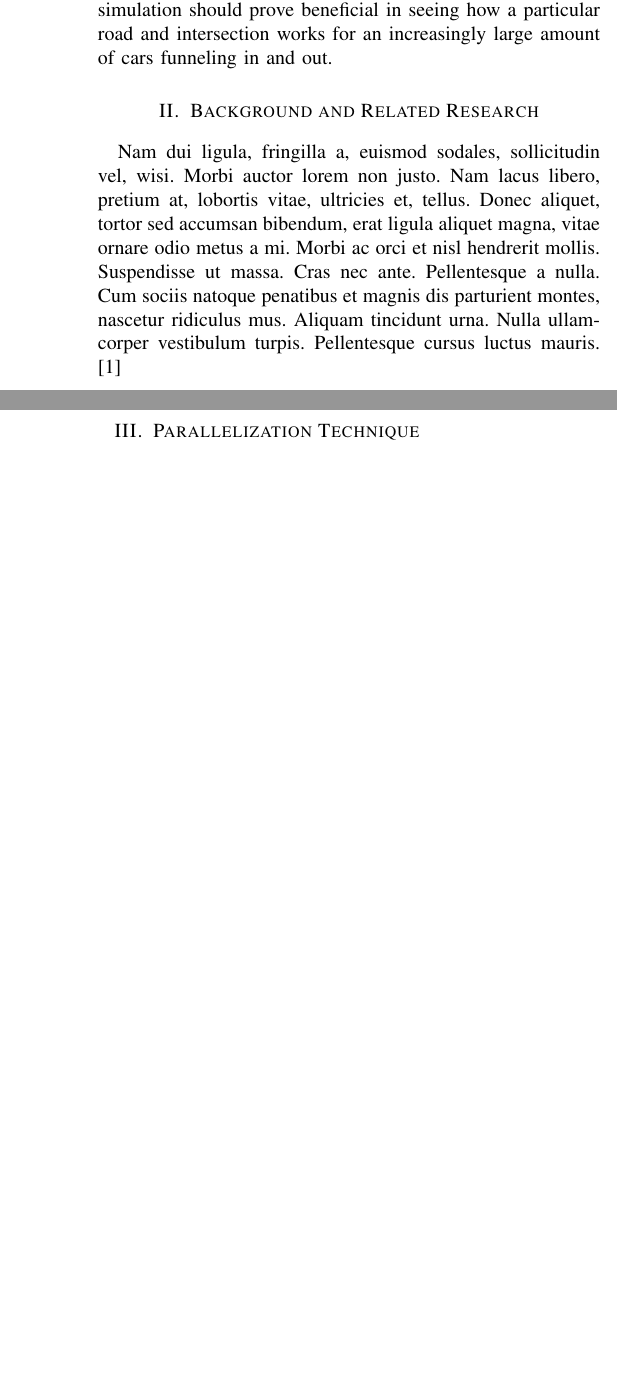
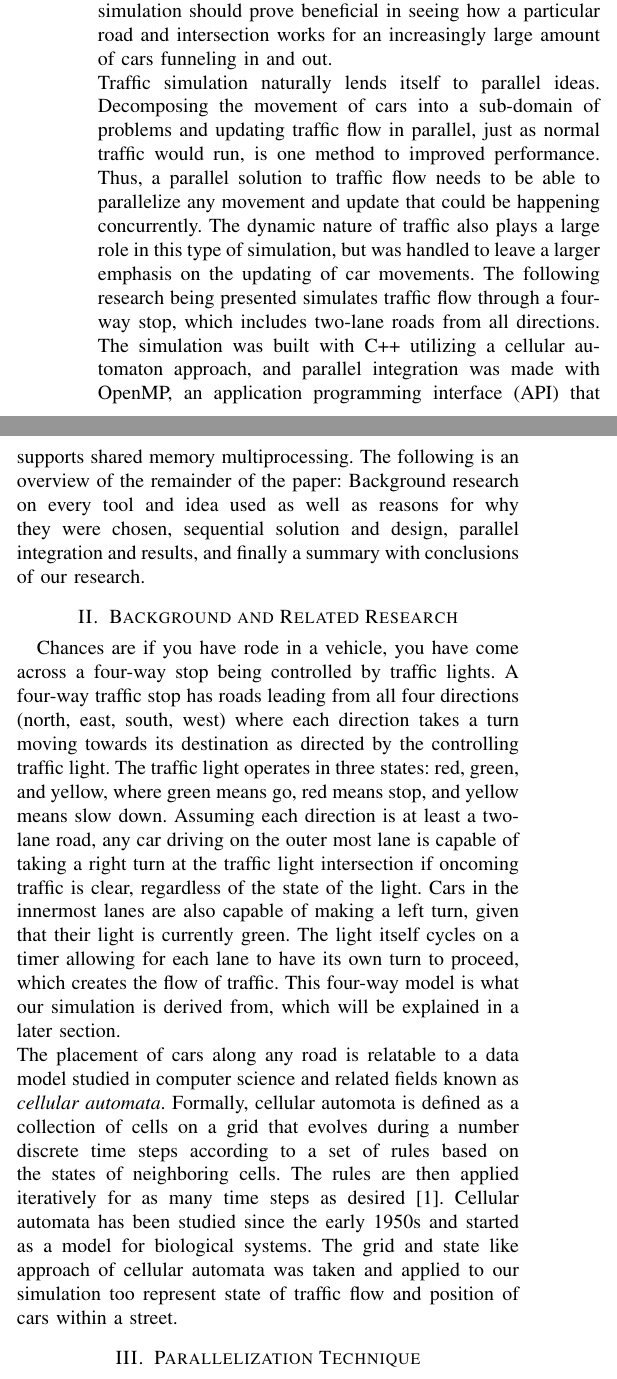
Before and after one commit to sabysahoo/HPPC, a LaTeX paper (Report/HPC_Project.tex): two parts of the columns of page 1 of 2, joined at a grey line, cut so that both start at the same text, the shorter picture padded with empty space. Compiled offline with pdfLaTeX; a LaTeX package or settings file that is missing is left out.

Commit message:
Began intro and background

```diff
--- a/Report/HPC_Project.tex
+++ b/Report/HPC_Project.tex
@@ -46,11 +46,13 @@ OpenMP, Cellular Automata, Parallel Simulation, C++
 \end{IEEEkeywords}
 
 \section{Introduction}
-Extensive research and improvement has been made over the years in the field of study that is parallel computing. Falling within this domain of study is the topic of simulation, and more specifically, traffic simulation. The ability to optimize light scheduling and move cars from one point to another in an efficient, organized manner is paramount to day-to-day travel. Being able to apply parallel computing to simulate increasingly large traffic environments leads to many interesting research topics and advances in road safety, traffic capacity, economic impact, among many others. The topic of simulating traffic flow for increasingly large sizes of roads is the topic of interest in the following research. Real life traffic flow allows for movement when possible at all times, and by utilizing parallel computing topics and tools, the speedup of a traffic simulation should prove beneficial in seeing how a particular road and intersection works for an increasingly large amount of cars funneling in and out.
-
+Extensive research and improvement has been made over the years in the field of study that is parallel computing. Falling within this domain of study is the topic of simulation, and more specifically, traffic simulation. The ability to optimize light scheduling and move cars from one point to another in an efficient, organized manner is paramount to day-to-day travel. Being able to apply parallel computing to simulate increasingly large traffic environments leads to many interesting research topics and advances in road safety, traffic capacity, economic impact, among many others. The topic of simulating traffic flow for increasingly large sizes of roads is the topic of interest in the following research. Real life traffic flow allows for movement when possible at all times, and by utilizing parallel computing topics and tools, the speedup of a traffic simulation should prove beneficial in seeing how a particular road and intersection works for an increasingly large amount of cars funneling in and out.  \\
+Traffic simulation naturally lends itself to parallel ideas. Decomposing the movement of cars into a sub-domain of problems and updating traffic flow in parallel, just as normal traffic would run, is one method to improved performance. Thus, a parallel solution to traffic flow needs to be able to parallelize any movement and update that could be happening concurrently. The dynamic nature of traffic also plays a large role in this type of simulation, but was handled to leave a larger emphasis on the updating of car movements. The following research being presented simulates traffic flow through a four-way stop, which includes two-lane roads from all directions. The simulation was built with C++ utilizing a cellular automaton approach, and parallel integration was made with OpenMP, an application programming interface (API) that supports shared memory multiprocessing. The following is an overview of the remainder of the paper: Background research on every tool and idea used as well as reasons for why they were chosen, sequential solution and design, parallel integration and results, and finally a summary with conclusions of our research.
 
 \section{Background and Related Research}
-\lipsum[2] \cite{Laszlo1996}
+%%%%%%%%%\lipsum[2] \cite{Laszlo1996}
+Chances are if you have rode in a vehicle, you have come across a four-way stop being controlled by traffic lights. A four-way traffic stop has roads leading from all four directions (north, east, south, west) where each direction takes a turn moving towards its destination as directed by the controlling traffic light. The traffic light operates in three states: red, green, and yellow, where green means go, red means stop, and yellow means slow down. Assuming each direction is at least a two-lane road, any car driving on the outer most lane is capable of taking a right turn at the traffic light intersection if oncoming traffic is clear, regardless of the state of the light. Cars in the innermost lanes are also capable of making a left turn, given that their light is currently green. The light itself cycles on a timer allowing for each lane to have its own turn to proceed, which creates the flow of traffic. This four-way model is what our simulation is derived from, which will be explained in a later section. \\
+The placement of cars along any road is relatable to a data model studied in computer science and related fields known as \textit{cellular automata}. Formally, cellular automota is defined as a collection of cells on a grid that evolves during a number discrete time steps according to a set of rules based on the states of neighboring cells. The rules are then applied iteratively for as many time steps as desired [1]. Cellular automata has been studied since the early 1950s and started as a model for biological systems. The grid and state like approach of cellular automata was taken and applied to our simulation too represent state of traffic flow and position of cars within a street.
 
 \section{Parallelization Technique}
 \lipsum[3] \cite{ORourke2005}
```
Also changed, not shown: Report/HPC_Project.pdf.
